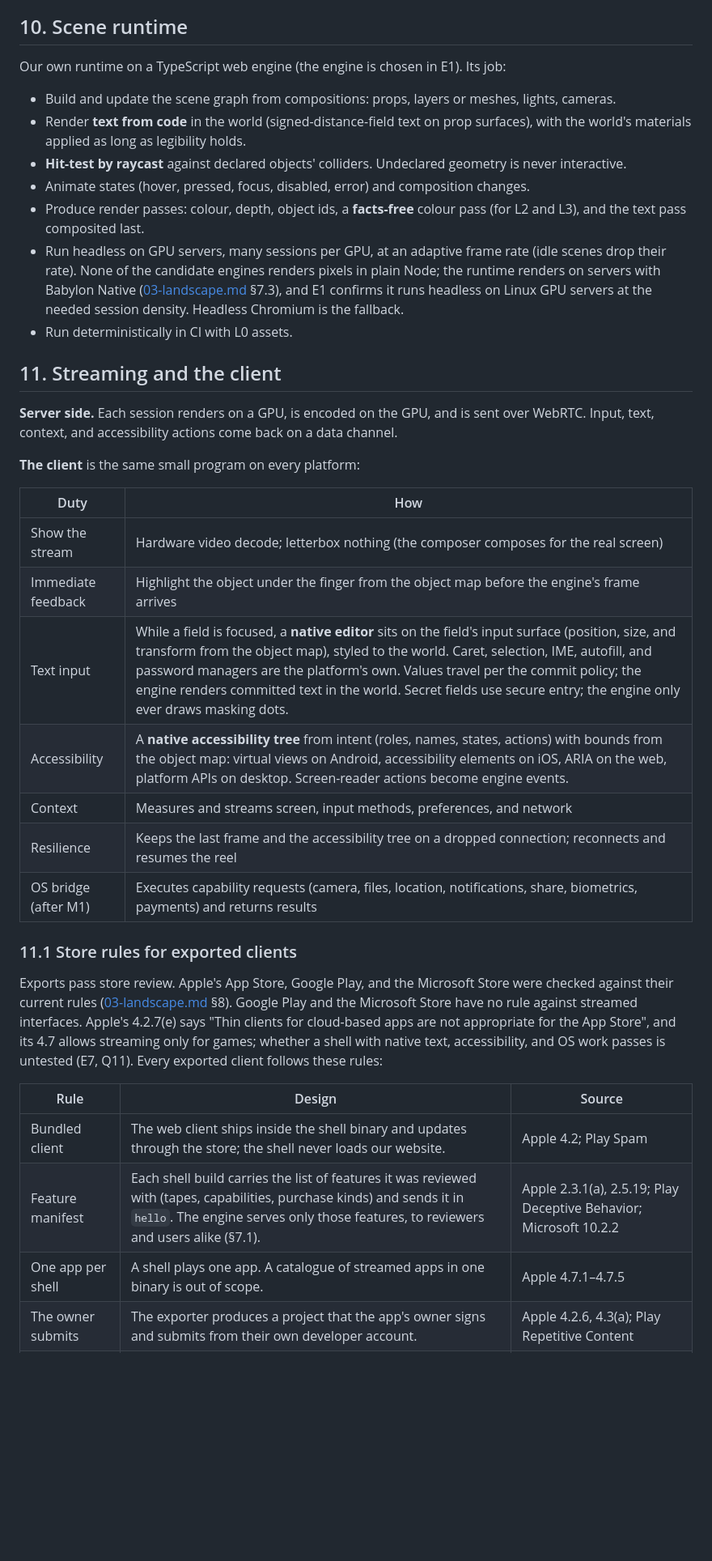
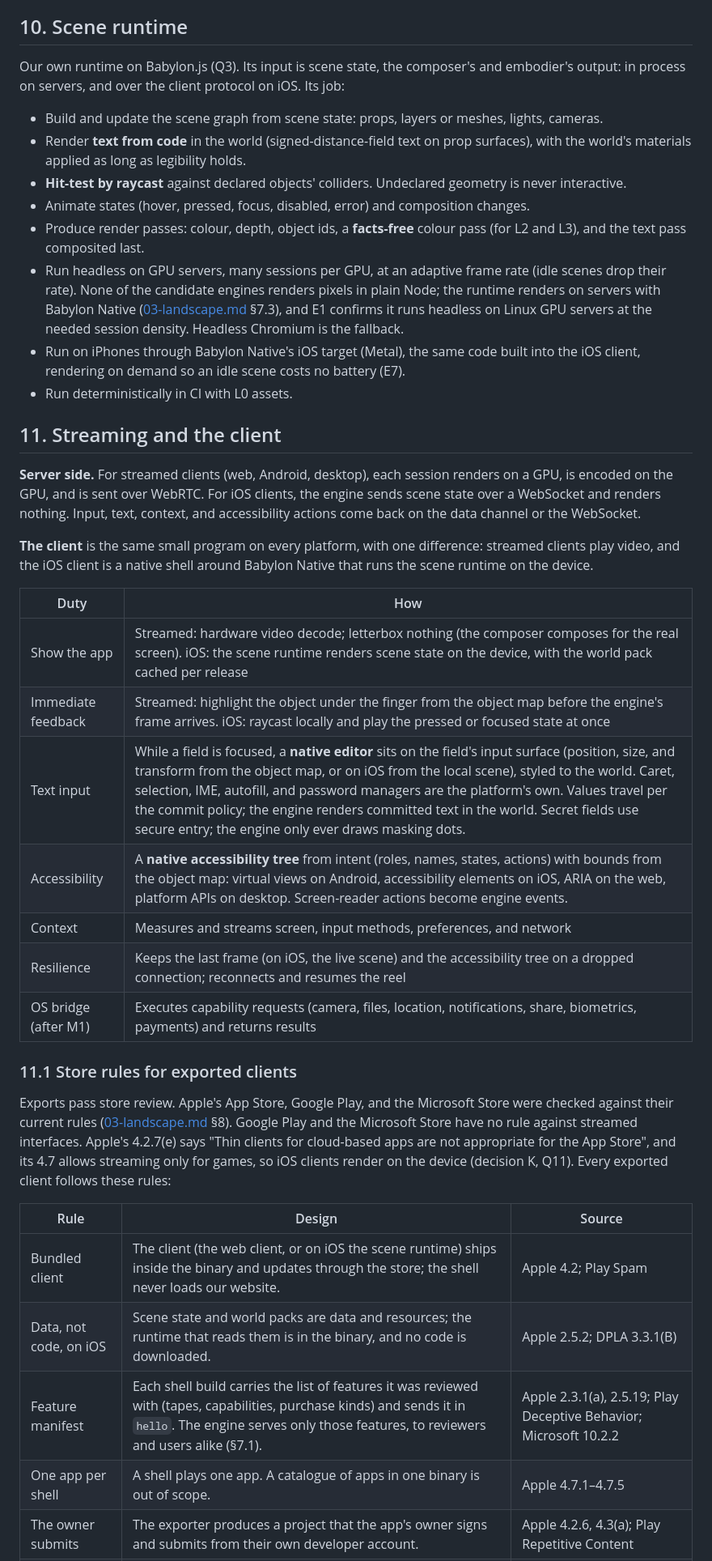
Before and after one commit to arjmandi/videotape, a Markdown page: docs/05-design-v2.md, the part around one of its changes. Shown at 81% size. Rendered like a GitHub page; blank space fills up the shorter version.

```diff
--- a/docs/05-design-v2.md
+++ b/docs/05-design-v2.md
@@ -323,9 +339,10 @@ keep the same prop. Every prop has a plain fallback the world can always host.
 
 ## 10. Scene runtime
 
-Our own runtime on a TypeScript web engine (the engine is chosen in E1). Its job:
+Our own runtime on Babylon.js (Q3). Its input is scene state, the composer's and embodier's output:
+in process on servers, and over the client protocol on iOS. Its job:
 
-- Build and update the scene graph from compositions: props, layers or meshes, lights, cameras.
+- Build and update the scene graph from scene state: props, layers or meshes, lights, cameras.
 - Render **text from code** in the world (signed-distance-field text on prop surfaces), with the
   world's materials applied as long as legibility holds.
 - **Hit-test by raycast** against declared objects' colliders. Undeclared geometry is never
@@ -337,23 +354,29 @@ Our own runtime on a TypeScript web engine (the engine is chosen in E1). Its job
   their rate). None of the candidate engines renders pixels in plain Node; the runtime renders on
   servers with Babylon Native ([03-landscape.md](03-landscape.md) §7.3), and E1 confirms it runs
   headless on Linux GPU servers at the needed session density. Headless Chromium is the fallback.
+- Run on iPhones through Babylon Native's iOS target (Metal), the same code built into the iOS
+  client, rendering on demand so an idle scene costs no battery (E7).
 - Run deterministically in CI with L0 assets.
 
 ## 11. Streaming and the client
 
-**Server side.** Each session renders on a GPU, is encoded on the GPU, and is sent over WebRTC.
-Input, text, context, and accessibility actions come back on a data channel.
+**Server side.** For streamed clients (web, Android, desktop), each session renders on a GPU, is
+encoded on the GPU, and is sent over WebRTC. For iOS clients, the engine sends scene state over a
+WebSocket and renders nothing. Input, text, context, and accessibility actions come back on the
+data channel or the WebSocket.
 
-**The client** is the same small program on every platform:
+**The client** is the same small program on every platform, with one difference: streamed clients
+play video, and the iOS client is a native shell around Babylon Native that runs the scene runtime
+on the device.
 
 | Duty | How |
 |------|-----|
-| Show the stream | Hardware video decode; letterbox nothing (the composer composes for the real screen) |
-| Immediate feedback | Highlight the object under the finger from the object map before the engine's frame arrives |
-| Text input | While a field is focused, a **native editor** sits on the field's input surface (position, size, and transform from the object map), styled to the world. Caret, selection, IME, autofill, and password managers are the platform's own. Values travel per the commit policy; the engine renders committed text in the world. Secret fields use secure entry; the engine only ever draws masking dots. |
+| Show the app | Streamed: hardware video decode; letterbox nothing (the composer composes for the real screen). iOS: the scene runtime renders scene state on the device, with the world pack cached per release |
+| Immediate feedback | Streamed: highlight the object under the finger from the object map before the engine's frame arrives. iOS: raycast locally and play the pressed or focused state at once |
+| Text input | While a field is focused, a **native editor** sits on the field's input surface (position, size, and transform from the object map, or on iOS from the local scene), styled to the world. Caret, selection, IME, autofill, and password managers are the platform's own. Values travel per the commit policy; the engine renders committed text in the world. Secret fields use secure entry; the engine only ever draws masking dots. |
 | Accessibility | A **native accessibility tree** from intent (roles, names, states, actions) with bounds from the object map: virtual views on Android, accessibility elements on iOS, ARIA on the web, platform APIs on desktop. Screen-reader actions become engine events. |
 | Context | Measures and streams screen, input methods, preferences, and network |
-| Resilience | Keeps the last frame and the accessibility tree on a dropped connection; reconnects and resumes the reel |
+| Resilience | Keeps the last frame (on iOS, the live scene) and the accessibility tree on a dropped connection; reconnects and resumes the reel |
 | OS bridge (after M1) | Executes capability requests (camera, files, location, notifications, share, biometrics, payments) and returns results |
 
 ### 11.1 Store rules for exported clients
@@ -362,12 +385,13 @@ Exports pass store review. Apple's App Store, Google Play, and the Microsoft Sto
 against their current rules ([03-landscape.md](03-landscape.md) §8). Google Play and the Microsoft
 Store have no rule against streamed interfaces. Apple's 4.2.7(e) says "Thin clients for
 cloud-based apps are not appropriate for the App Store", and its 4.7 allows streaming only for
-games; whether a shell with native text, accessibility, and OS work passes is untested (E7, Q11).
-Every exported client follows these rules:
+games, so iOS clients render on the device (decision K, Q11). Every exported client follows these
+rules:
 
 | Rule | Design | Source |
 |------|--------|--------|
-| Bundled client | The web client ships inside the shell binary and updates through the store; the shell never loads our website. | Apple 4.2; Play Spam |
+| Bundled client | The client (the web client, or on iOS the scene runtime) ships inside the binary and updates through the store; the shell never loads our website. | Apple 4.2; Play Spam |
+| Data, not code, on iOS | Scene state and world packs are data and resources; the runtime that reads them is in the binary, and no code is downloaded. | Apple 2.5.2; DPLA 3.3.1(B) |
 | Feature manifest | Each shell build carries the list of features it was reviewed with (tapes, capabilities, purchase kinds) and sends it in `hello`. The engine serves only those features, to reviewers and users alike (§7.1). | Apple 2.3.1(a), 2.5.19; Play Deceptive Behavior; Microsoft 10.2.2 |
-| One app per shell | A shell plays one app. A catalogue of streamed apps in one binary is out of scope. | Apple 4.7.1–4.7.5 |
+| One app per shell | A shell plays one app. A catalogue of apps in one binary is out of scope. | Apple 4.7.1–4.7.5 |
 | The owner submits | The exporter produces a project that the app's owner signs and submits from their own developer account. | Apple 4.2.6, 4.3(a); Play Repetitive Content |
```
Also changed, not shown: other parts of docs/05-design-v2.md (+72 -49 lines), README.md (+7 -6 lines), docs/03-landscape.md (+4 -0 lines).
